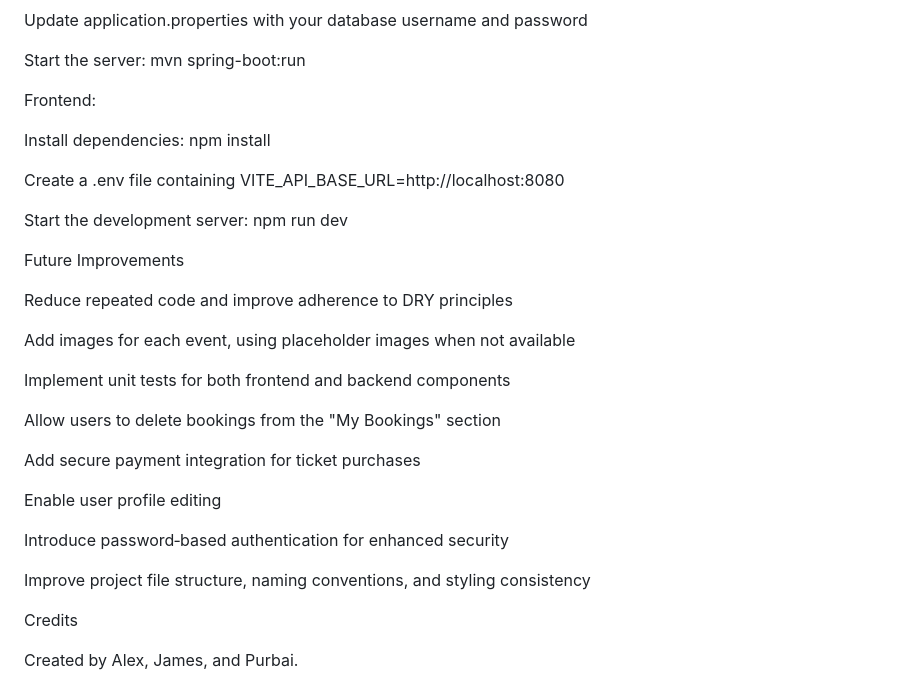
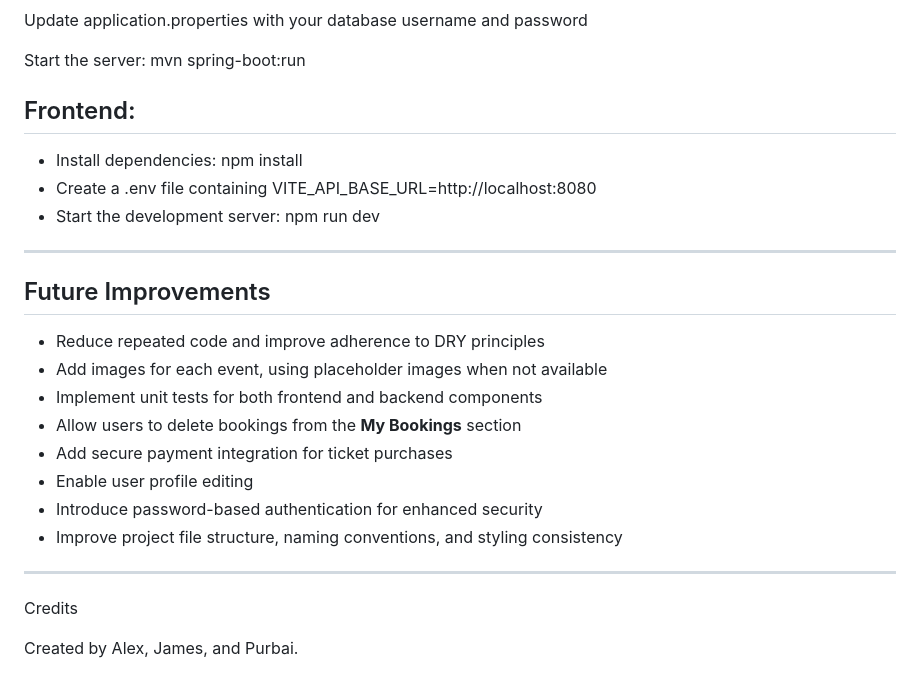
Before and after one commit to JamesBracken/eventura, a Markdown page: README.md, the part around the change printed below. Drawn GitHub-style.

```diff
--- a/README.md
+++ b/README.md
@@ -136,31 +108,24 @@ Update application.properties with your database username and password
 
 Start the server: mvn spring-boot:run
 
-Frontend:
+## Frontend:
+- Install dependencies: npm install
+- Create a .env file containing VITE_API_BASE_URL=http://localhost:8080
+- Start the development server: npm run dev
 
-Install dependencies: npm install
+---
 
-Create a .env file containing VITE_API_BASE_URL=http://localhost:8080
+## Future Improvements
+- Reduce repeated code and improve adherence to DRY principles
+- Add images for each event, using placeholder images when not available
+- Implement unit tests for both frontend and backend components
+- Allow users to delete bookings from the **My Bookings** section
+- Add secure payment integration for ticket purchases
+- Enable user profile editing
+- Introduce password-based authentication for enhanced security
+- Improve project file structure, naming conventions, and styling consistency
 
-Start the development server: npm run dev
-
-Future Improvements
-
-Reduce repeated code and improve adherence to DRY principles
-
-Add images for each event, using placeholder images when not available
-
-Implement unit tests for both frontend and backend components
-
-Allow users to delete bookings from the "My Bookings" section
-
-Add secure payment integration for ticket purchases
-
-Enable user profile editing
-
-Introduce password‑based authentication for enhanced security
-
-Improve project file structure, naming conventions, and styling consistency
+---
 
 Credits
 
```
Also changed, not shown: other parts of README.md (+75 -103 lines).
